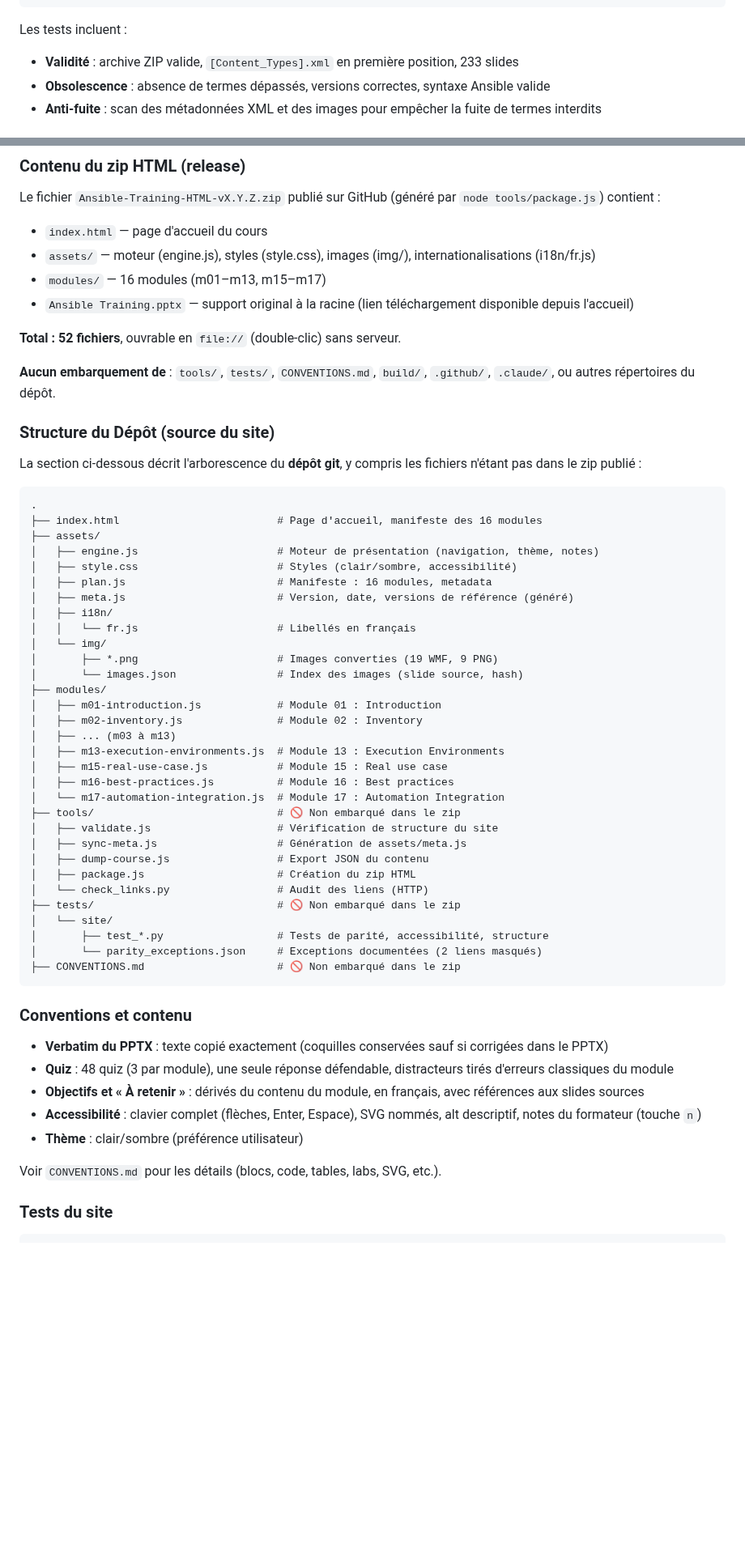
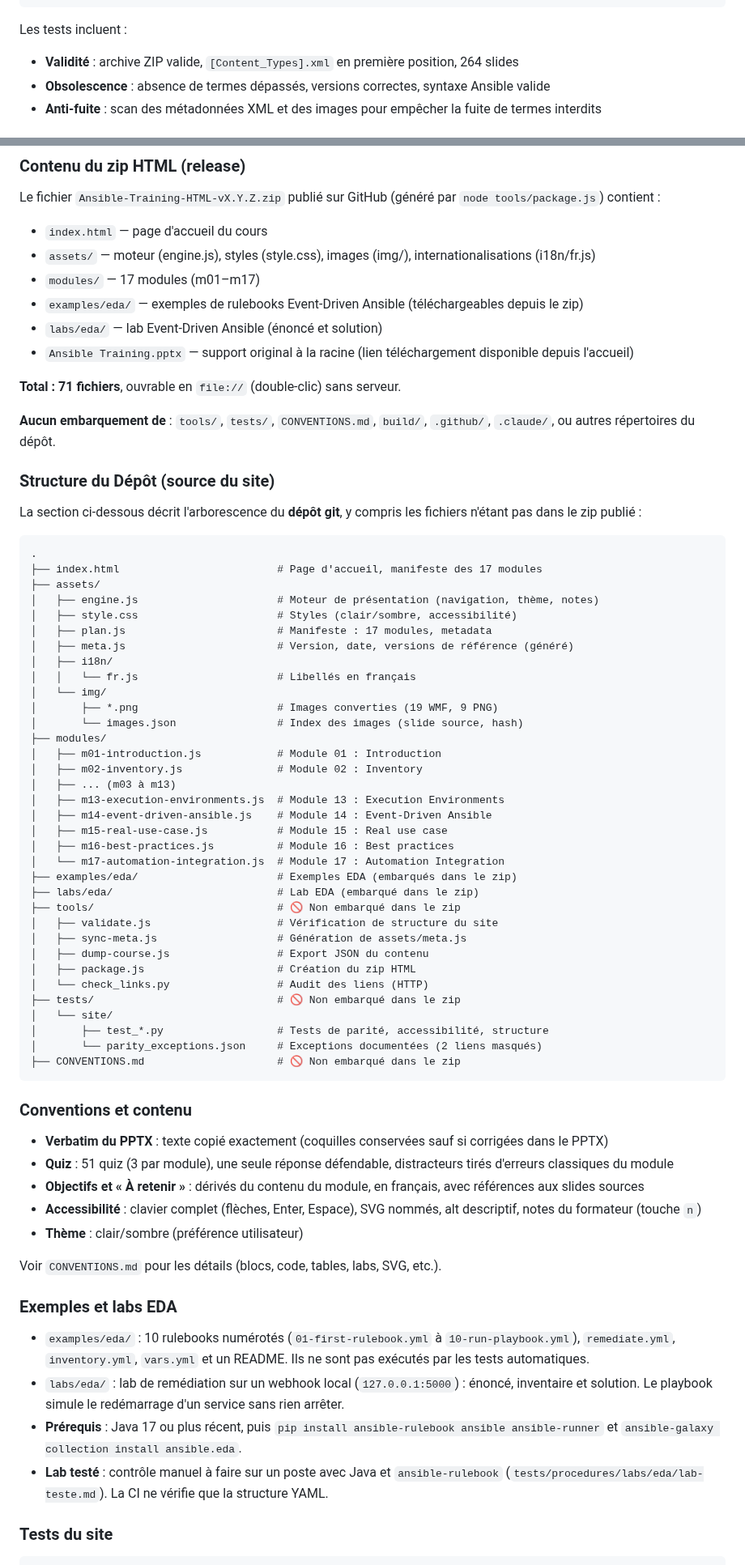
Before and after one commit to CCoupel/ansible-training, a Markdown page: README.md, 2 parts joined by grey strips. Shown at 81% size. Drawn GitHub-style; blank space fills up the shorter version.

Commit message:
docs(readme): compteurs après le lot 2 (264 slides, 17 modules, zip 71, 206 et 46 tests) et section exemples EDA
Co-Authored-By: Claude Haiku 5.5 <noreply@anthropic.com>

````diff
--- a/README.md
+++ b/README.md
@@ -43,7 +43,7 @@ python3 tests/slides/check_pptx.py "Ansible Training.pptx"
 
 Les tests incluent :
 
-- **Validité** : archive ZIP valide, `[Content_Types].xml` en première position, 233 slides
+- **Validité** : archive ZIP valide, `[Content_Types].xml` en première position, 264 slides
 - **Obsolescence** : absence de termes dépassés, versions correctes, syntaxe Ansible valide
 - **Anti-fuite** : scan des métadonnées XML et des images pour empêcher la fuite de termes interdits
 
@@ -183,10 +183,12 @@ python3 -m http.server 8000
 Le fichier `Ansible-Training-HTML-vX.Y.Z.zip` publié sur GitHub (généré par `node tools/package.js`) contient :
 - `index.html` — page d'accueil du cours
 - `assets/` — moteur (engine.js), styles (style.css), images (img/), internationalisations (i18n/fr.js)
-- `modules/` — 16 modules (m01–m13, m15–m17)
+- `modules/` — 17 modules (m01–m17)
+- `examples/eda/` — exemples de rulebooks Event-Driven Ansible (téléchargeables depuis le zip)
+- `labs/eda/` — lab Event-Driven Ansible (énoncé et solution)
 - `Ansible Training.pptx` — support original à la racine (lien téléchargement disponible depuis l'accueil)
 
-**Total : 52 fichiers**, ouvrable en `file://` (double-clic) sans serveur.
+**Total : 71 fichiers**, ouvrable en `file://` (double-clic) sans serveur.
 
 **Aucun embarquement de** : `tools/`, `tests/`, `CONVENTIONS.md`, `build/`, `.github/`, `.claude/`, ou autres répertoires du dépôt.
 
@@ -196,11 +198,11 @@ La section ci-dessous décrit l'arborescence du **dépôt git**, y compris les f
 
 ```
 .
-├── index.html                         # Page d'accueil, manifeste des 16 modules
+├── index.html                         # Page d'accueil, manifeste des 17 modules
 ├── assets/
 │   ├── engine.js                      # Moteur de présentation (navigation, thème, notes)
 │   ├── style.css                      # Styles (clair/sombre, accessibilité)
-│   ├── plan.js                        # Manifeste : 16 modules, metadata
+│   ├── plan.js                        # Manifeste : 17 modules, metadata
 │   ├── meta.js                        # Version, date, versions de référence (généré)
 │   ├── i18n/
 │   │   └── fr.js                      # Libellés en français
@@ -212,9 +214,12 @@ La section ci-dessous décrit l'arborescence du **dépôt git**, y compris les f
 │   ├── m02-inventory.js               # Module 02 : Inventory
 │   ├── ... (m03 à m13)
 │   ├── m13-execution-environments.js  # Module 13 : Execution Environments
+│   ├── m14-event-driven-ansible.js    # Module 14 : Event-Driven Ansible
 │   ├── m15-real-use-case.js           # Module 15 : Real use case
 │   ├── m16-best-practices.js          # Module 16 : Best practices
 │   └── m17-automation-integration.js  # Module 17 : Automation Integration
+├── examples/eda/                      # Exemples EDA (embarqués dans le zip)
+├── labs/eda/                          # Lab EDA (embarqué dans le zip)
 ├── tools/                             # 🚫 Non embarqué dans le zip
 │   ├── validate.js                    # Vérification de structure du site
 │   ├── sync-meta.js                   # Génération de assets/meta.js
@@ -231,12 +236,19 @@ La section ci-dessous décrit l'arborescence du **dépôt git**, y compris les f
 ### Conventions et contenu
 
 - **Verbatim du PPTX** : texte copié exactement (coquilles conservées sauf si corrigées dans le PPTX)
-- **Quiz** : 48 quiz (3 par module), une seule réponse défendable, distracteurs tirés d'erreurs classiques du module
+- **Quiz** : 51 quiz (3 par module), une seule réponse défendable, distracteurs tirés d'erreurs classiques du module
 - **Objectifs et « À retenir »** : dérivés du contenu du module, en français, avec références aux slides sources
 - **Accessibilité** : clavier complet (flèches, Enter, Espace), SVG nommés, alt descriptif, notes du formateur (touche `n`)
 - **Thème** : clair/sombre (préférence utilisateur)
 
 Voir `CONVENTIONS.md` pour les détails (blocs, code, tables, labs, SVG, etc.).
+
+### Exemples et labs EDA
+
+- `examples/eda/` : 10 rulebooks numérotés (`01-first-rulebook.yml` à `10-run-playbook.yml`), `remediate.yml`, `inventory.yml`, `vars.yml` et un README. Ils ne sont pas exécutés par les tests automatiques.
+- `labs/eda/` : lab de remédiation sur un webhook local (`127.0.0.1:5000`) : énoncé, inventaire et solution. Le playbook simule le redémarrage d'un service sans rien arrêter.
+- **Prérequis** : Java 17 ou plus récent, puis `pip install ansible-rulebook ansible ansible-runner` et `ansible-galaxy collection install ansible.eda`.
+- **Lab testé** : contrôle manuel à faire sur un poste avec Java et `ansible-rulebook` (`tests/procedures/labs/eda/lab-teste.md`). La CI ne vérifie que la structure YAML.
 
 ### Tests du site
 
````
Also changed, not shown: other parts of README.md (+8 -6 lines), CLAUDE.md (+6 -4 lines).
